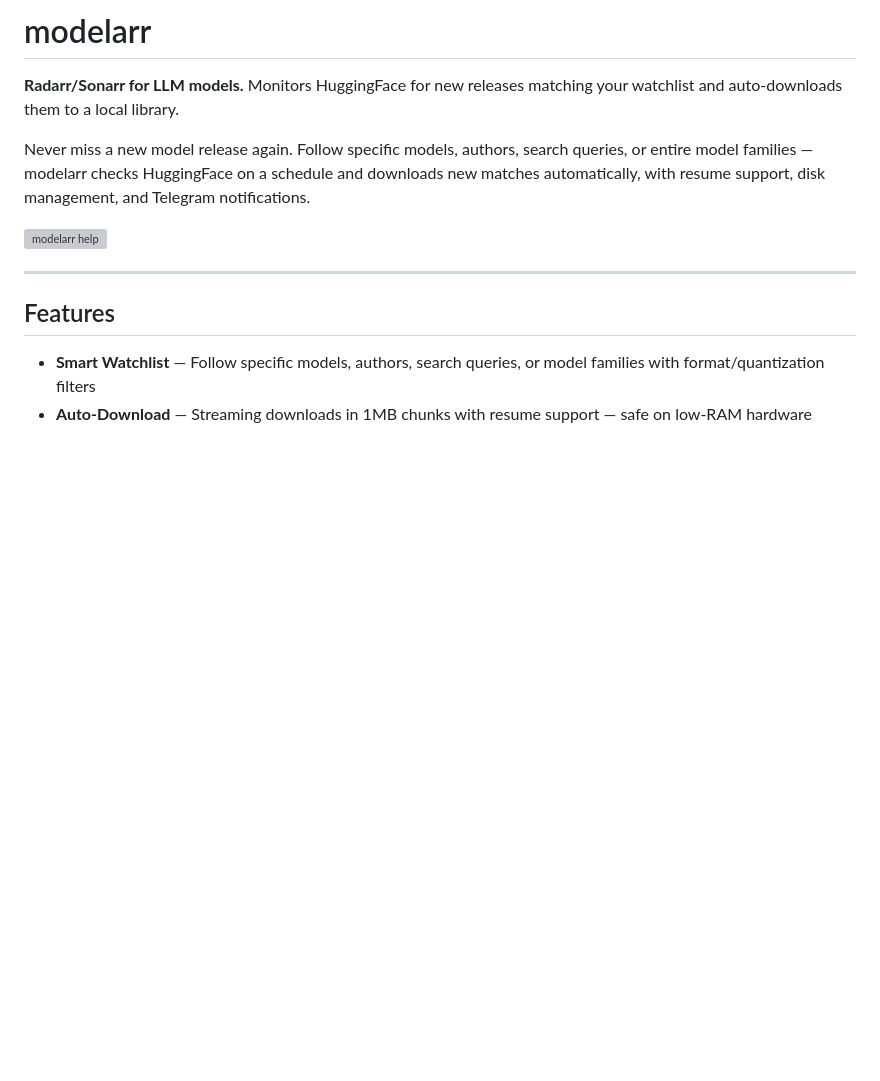
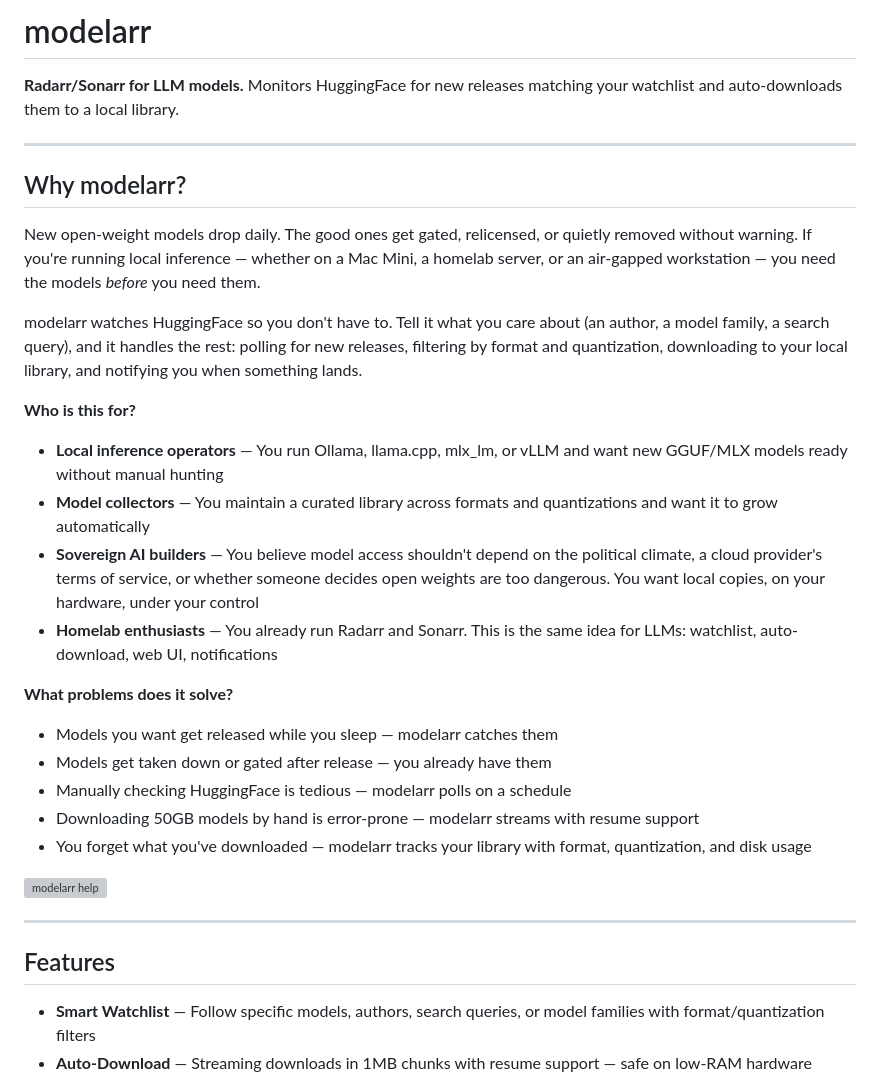
Before and after one commit to mmorris35/modelarr, a Markdown page: README.md, the part around the change. GitHub-like rendering; blank space fills up the shorter version; grey boxes are pictures that could not be loaded.

Commit message:
docs: add hook — who it's for and what problems it solves
Co-Authored-By: Claude Opus 4.6 (1M context) <noreply@anthropic.com>

```diff
--- a/README.md
+++ b/README.md
@@ -2,7 +2,28 @@
 
 **Radarr/Sonarr for LLM models.** Monitors HuggingFace for new releases matching your watchlist and auto-downloads them to a local library.
 
-Never miss a new model release again. Follow specific models, authors, search queries, or entire model families — modelarr checks HuggingFace on a schedule and downloads new matches automatically, with resume support, disk management, and Telegram notifications.
+---
+
+## Why modelarr?
+
+New open-weight models drop daily. The good ones get gated, relicensed, or quietly removed without warning. If you're running local inference — whether on a Mac Mini, a homelab server, or an air-gapped workstation — you need the models *before* you need them.
+
+modelarr watches HuggingFace so you don't have to. Tell it what you care about (an author, a model family, a search query), and it handles the rest: polling for new releases, filtering by format and quantization, downloading to your local library, and notifying you when something lands.
+
+**Who is this for?**
+
+- **Local inference operators** — You run Ollama, llama.cpp, mlx_lm, or vLLM and want new GGUF/MLX models ready without manual hunting
+- **Model collectors** — You maintain a curated library across formats and quantizations and want it to grow automatically
+- **Sovereign AI builders** — You believe model access shouldn't depend on the political climate, a cloud provider's terms of service, or whether someone decides open weights are too dangerous. You want local copies, on your hardware, under your control
+- **Homelab enthusiasts** — You already run Radarr and Sonarr. This is the same idea for LLMs: watchlist, auto-download, web UI, notifications
+
+**What problems does it solve?**
+
+- Models you want get released while you sleep — modelarr catches them
+- Models get taken down or gated after release — you already have them
+- Manually checking HuggingFace is tedious — modelarr polls on a schedule
+- Downloading 50GB models by hand is error-prone — modelarr streams with resume support
+- You forget what you've downloaded — modelarr tracks your library with format, quantization, and disk usage
 
 ![modelarr help](assets/help.svg)
 
```
